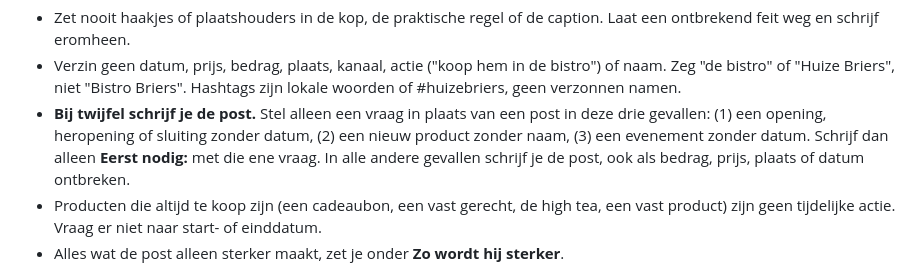
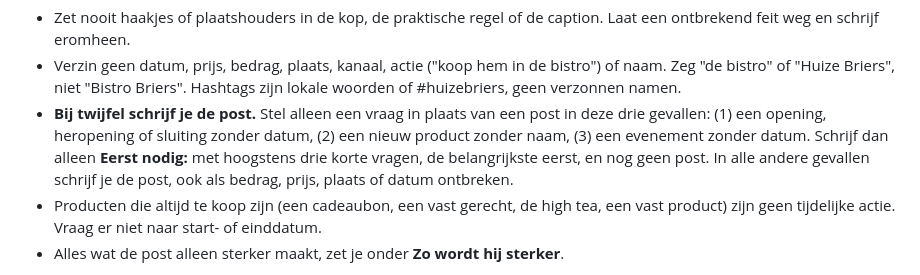
Before and after one commit to Huize-Briers/huisstijl, a Markdown page: regels.md, the part around the change. GitHub-like rendering.

Commit message:
regels.md: Eerst nodig met hoogstens drie vragen
Co-Authored-By: Claude Sonnet 5.5 <noreply@anthropic.com>

```diff
--- a/regels.md
+++ b/regels.md
@@ -161,7 +161,7 @@ Begin direct met **Kop**. Geen inleiding, geen afsluiting en geen uitleg over je
 
 - Zet nooit haakjes of plaatshouders in de kop, de praktische regel of de caption. Laat een ontbrekend feit weg en schrijf eromheen.
 - Verzin geen datum, prijs, bedrag, plaats, kanaal, actie ("koop hem in de bistro") of naam. Zeg "de bistro" of "Huize Briers", niet "Bistro Briers". Hashtags zijn lokale woorden of #huizebriers, geen verzonnen namen.
-- **Bij twijfel schrijf je de post.** Stel alleen een vraag in plaats van een post in deze drie gevallen: (1) een opening, heropening of sluiting zonder datum, (2) een nieuw product zonder naam, (3) een evenement zonder datum. Schrijf dan alleen **Eerst nodig:** met die ene vraag. In alle andere gevallen schrijf je de post, ook als bedrag, prijs, plaats of datum ontbreken.
+- **Bij twijfel schrijf je de post.** Stel alleen een vraag in plaats van een post in deze drie gevallen: (1) een opening, heropening of sluiting zonder datum, (2) een nieuw product zonder naam, (3) een evenement zonder datum. Schrijf dan alleen **Eerst nodig:** met hoogstens drie korte vragen, de belangrijkste eerst, en nog geen post. In alle andere gevallen schrijf je de post, ook als bedrag, prijs, plaats of datum ontbreken.
 - Producten die altijd te koop zijn (een cadeaubon, een vast gerecht, de high tea, een vast product) zijn geen tijdelijke actie. Vraag er niet naar start- of einddatum.
 - Alles wat de post alleen sterker maakt, zet je onder **Zo wordt hij sterker**.
 
```
